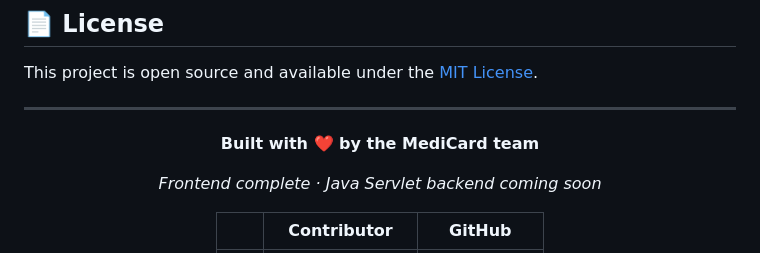
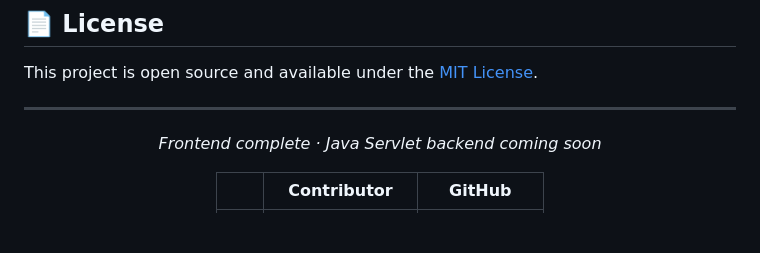
Before and after one commit to gagang135/EmergencyHealthCardGenerator, a Markdown page: README.md, the part around one of its changes. GitHub-like rendering; blank space fills up the shorter version.

```diff
--- a/README.md
+++ b/README.md
@@ -405,7 +405,6 @@ This project is open source and available under the [MIT License](LICENSE).
 
 <div align="center">
 
-**Built with ❤️ by the MediCard team**
 
 *Frontend complete · Java Servlet backend coming soon*
 
```
Also changed, not shown: other parts of README.md (+1 -1 lines).
